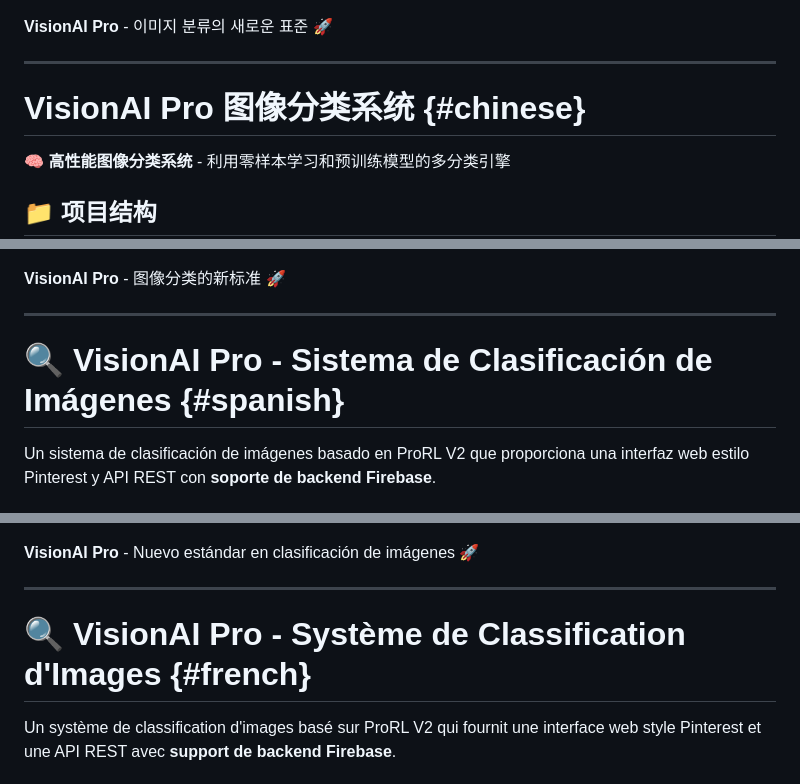
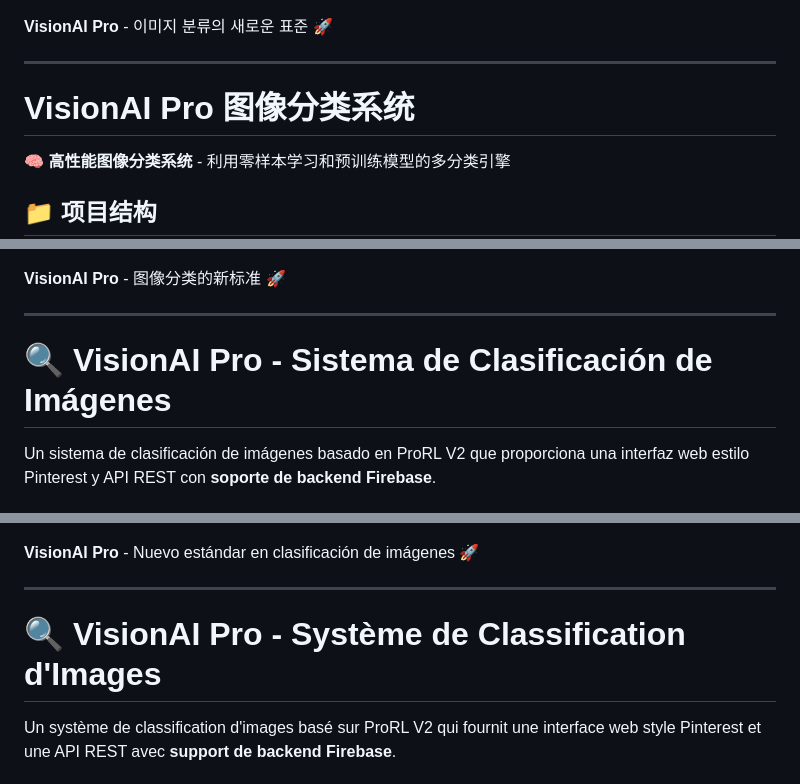
Before and after one commit to pistolinkr/VisionAI2025Pro, a Markdown page: README.md, 3 parts joined by grey strips. Drawn GitHub-style.

Commit message:
Remove anchor IDs from all language section headers in README.md and SERVER_DEPLOYMENT_GUIDE.md

```diff
--- a/README.md
+++ b/README.md
@@ -380,7 +380,7 @@ journalctl -u visionai-pro -f
 
 ---
 
-# VisionAI Pro 图像分类系统 {#chinese}
+# VisionAI Pro 图像分类系统
 
 🧠 **高性能图像分类系统** - 利用零样本学习和预训练模型的多分类引擎
 
@@ -569,7 +569,7 @@ journalctl -u visionai-pro -f
 
 ---
 
-# 🔍 VisionAI Pro - Sistema de Clasificación de Imágenes {#spanish}
+# 🔍 VisionAI Pro - Sistema de Clasificación de Imágenes
 
 Un sistema de clasificación de imágenes basado en ProRL V2 que proporciona una interfaz web estilo Pinterest y API REST con **soporte de backend Firebase**.
 
@@ -646,7 +646,7 @@ uvicorn src.api.firebase_main:app --reload --host 0.0.0.0 --port 8003
 
 ---
 
-# 🔍 VisionAI Pro - Système de Classification d'Images {#french}
+# 🔍 VisionAI Pro - Système de Classification d'Images
 
 Un système de classification d'images basé sur ProRL V2 qui fournit une interface web style Pinterest et une API REST avec **support de backend Firebase**.
 
```
Also changed, not shown: other parts of README.md (+11 -11 lines), docs/setup/SERVER_DEPLOYMENT_GUIDE.md (+15 -15 lines).
